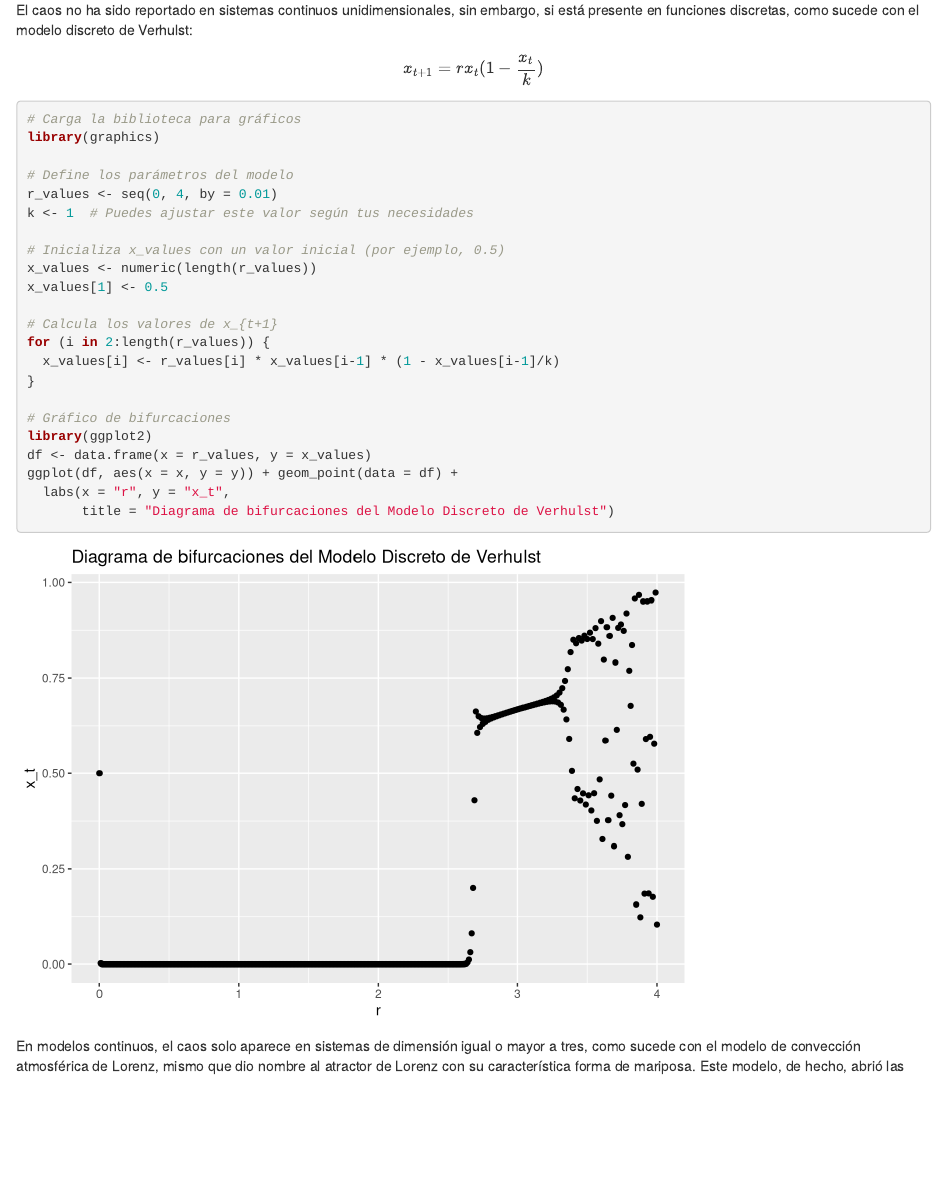
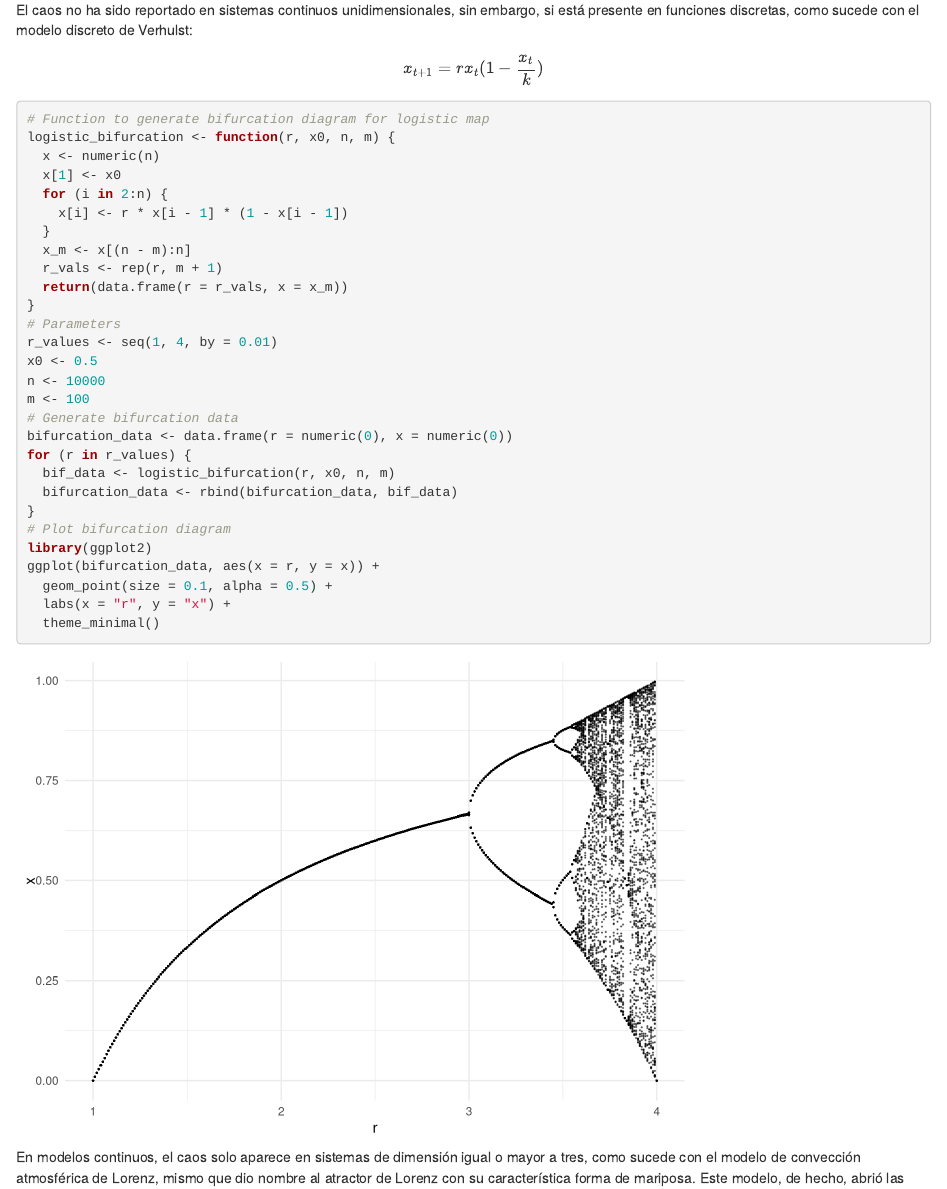
Before and after one commit to Nertekkad/MicroDynamics, an R Markdown document (03_Modelling/Ecología teórica.Rmd): the page in a window 1100 px wide, from 830 px down. Rendered offline with R 4.5, knitr and Pandoc, with nearby package versions.

Commit message:
Diagrama de bifurcaciones

````diff
--- a/03_Modelling/Ecología teórica.Rmd
+++ b/03_Modelling/Ecología teórica.Rmd
@@ -30,28 +30,34 @@ La sensibilidad a las condiciones iniciales es la tendencia de un sistema a toma
 $$x_{t+1}=rx_{t}(1-\frac{x_{t}}{k})$$
 
 ```{r}
-# Carga la biblioteca para gráficos
-library(graphics)
-
-# Define los parámetros del modelo
-r_values <- seq(0, 4, by = 0.01)
-k <- 1  # Puedes ajustar este valor según tus necesidades
-
-# Inicializa x_values con un valor inicial (por ejemplo, 0.5)
-x_values <- numeric(length(r_values))
-x_values[1] <- 0.5
-
-# Calcula los valores de x_{t+1}
-for (i in 2:length(r_values)) {
-  x_values[i] <- r_values[i] * x_values[i-1] * (1 - x_values[i-1]/k)
+# Function to generate bifurcation diagram for logistic map
+logistic_bifurcation <- function(r, x0, n, m) {
+  x <- numeric(n)
+  x[1] <- x0
+  for (i in 2:n) {
+    x[i] <- r * x[i - 1] * (1 - x[i - 1])
+  }
+  x_m <- x[(n - m):n]
+  r_vals <- rep(r, m + 1)
+  return(data.frame(r = r_vals, x = x_m))
 }
-
-# Gráfico de bifurcaciones
+# Parameters
+r_values <- seq(1, 4, by = 0.01)
+x0 <- 0.5
+n <- 10000
+m <- 100
+# Generate bifurcation data
+bifurcation_data <- data.frame(r = numeric(0), x = numeric(0))
+for (r in r_values) {
+  bif_data <- logistic_bifurcation(r, x0, n, m)
+  bifurcation_data <- rbind(bifurcation_data, bif_data)
+}
+# Plot bifurcation diagram
 library(ggplot2)
-df <- data.frame(x = r_values, y = x_values)
-ggplot(df, aes(x = x, y = y)) + geom_point(data = df) +
-  labs(x = "r", y = "x_t",
-       title = "Diagrama de bifurcaciones del Modelo Discreto de Verhulst")
+ggplot(bifurcation_data, aes(x = r, y = x)) +
+  geom_point(size = 0.1, alpha = 0.5) +
+  labs(x = "r", y = "x") +
+  theme_minimal()
 ```
 
 En modelos continuos, el caos solo aparece en sistemas de dimensión igual o mayor a tres, como sucede con el modelo de convección atmosférica de Lorenz, mismo que dio nombre al atractor de Lorenz con su característica forma de mariposa. Este modelo, de hecho, abrió las puertas al estudio de los sistemas caóticos y su intrigante naturaleza.
````
